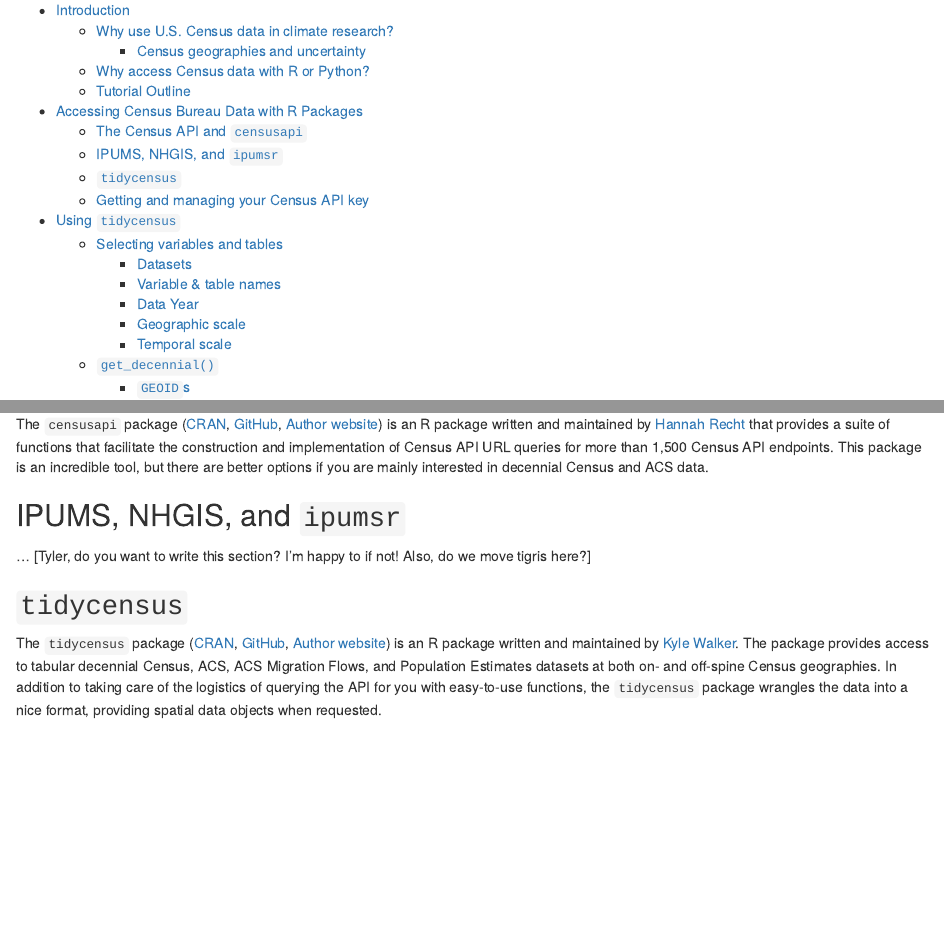
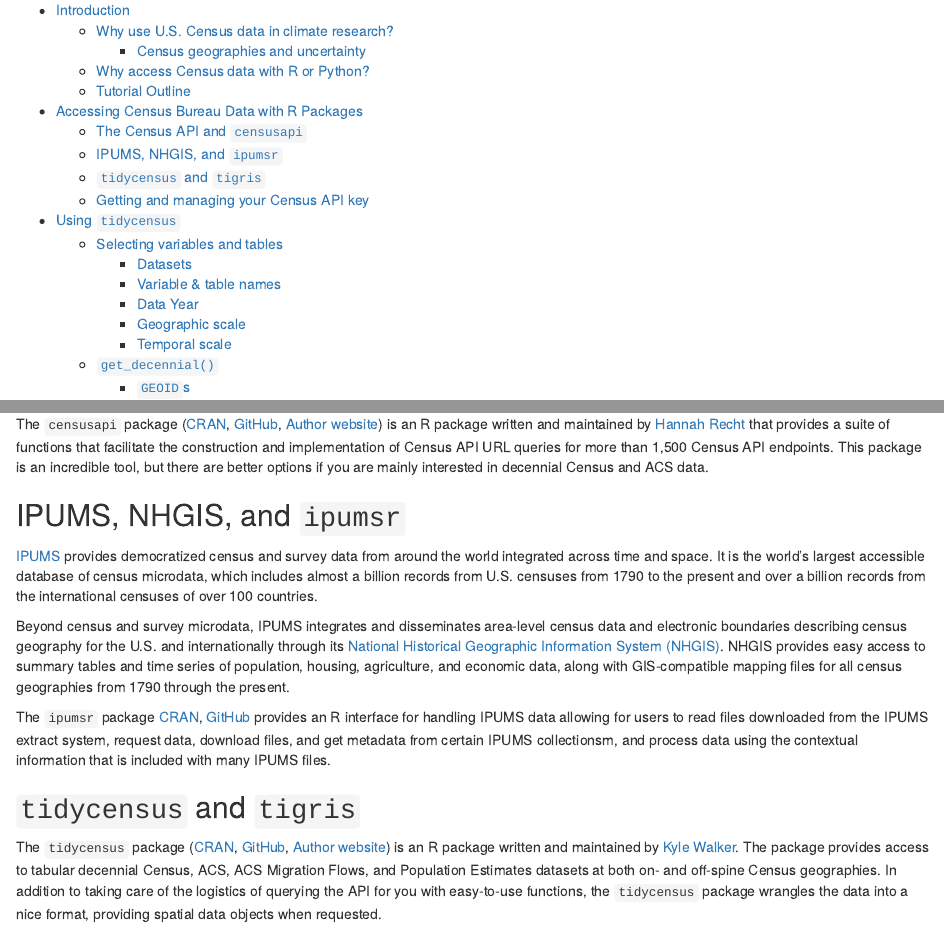
Before and after one commit to jlgodwin/D4-Census-in-R-Python, an R Markdown document (Census-data-in-R.Rmd): the page in a window 1100 px wide, from 170 px down, and a second part further down, joined at a grey line. Rendered offline with R 4.5, knitr and Pandoc, with nearby package versions; some code elsewhere in the file could not run offline.

Commit message:
Update IPUMS, NHGIS, and ipumsr sections

```diff
--- a/Census-data-in-R.Rmd
+++ b/Census-data-in-R.Rmd
@@ -66,9 +64,13 @@
 The `censusapi` package ([CRAN](https://cran.r-project.org/web/packages/censusapi/index.html), [GitHub](https://github.com/hrecht/censusapi), [Author website](https://www.hrecht.com/censusapi/)) is an R package written and maintained by [Hannah Recht](https://www.hrecht.com/) that provides a suite of functions that facilitate the construction and implementation of Census API URL queries for more than 1,500 Census API endpoints. This package is an incredible tool, but there are better options if you are mainly interested in decennial Census and ACS data.
 
 ##  IPUMS, NHGIS, and `ipumsr`
-... [Tyler, do you want to write this section? I'm happy to if not! Also, do we move tigris here?]
+[IPUMS](https://www.ipums.org/) provides democratized census and survey data from around the world integrated across time and space. It is the world’s largest accessible database of census microdata, which includes almost a billion records from U.S. censuses from 1790 to the present and over a billion records from the international censuses of over 100 countries.
 
-##  `tidycensus`
+Beyond census and survey microdata, IPUMS integrates and disseminates area-level census data and electronic boundaries describing census geography for the U.S. and internationally through its [National Historical Geographic Information System (NHGIS)](https://www.nhgis.org/). NHGIS provides easy access to summary tables and time series of population, housing, agriculture, and economic data, along with GIS-compatible mapping files for all census geographies from 1790 through the present.
+
+The `ipumsr` package [CRAN](https://cran.r-project.org/web/packages/ipumsr/index.html), [GitHub](https://tech.popdata.org/ipumsr/) provides an R interface for handling IPUMS data allowing for users to read files downloaded from the IPUMS extract system, request data, download files, and get metadata from certain IPUMS collectionsm, and process data using the contextual information that is included with many IPUMS files.
+
+##  `tidycensus` and `tigris`
 
 The `tidycensus` package ([CRAN](https://cran.r-project.org/package=tidycensus), [GitHub](https://github.com/walkerke/tidycensus), [Author website](https://walker-data.com/tidycensus/#)) is an R package written and maintained by [Kyle Walker](https://walker-data.com/). The package provides access to tabular decennial Census, ACS, ACS Migration Flows, and Population Estimates datasets at both on- and off-spine Census geographies. In addition to taking care of the logistics of querying the API for you with easy-to-use functions, the `tidycensus` package wrangles the data into a nice format, providing spatial data objects when requested.
 
```
Also changed, not shown: Census-data-in-R.Rmd (2 more changed lines).
